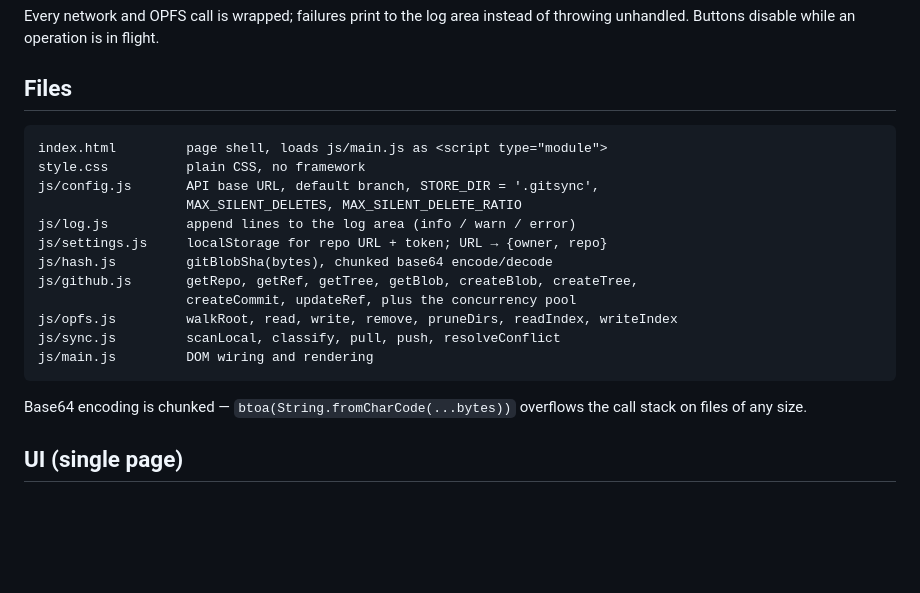
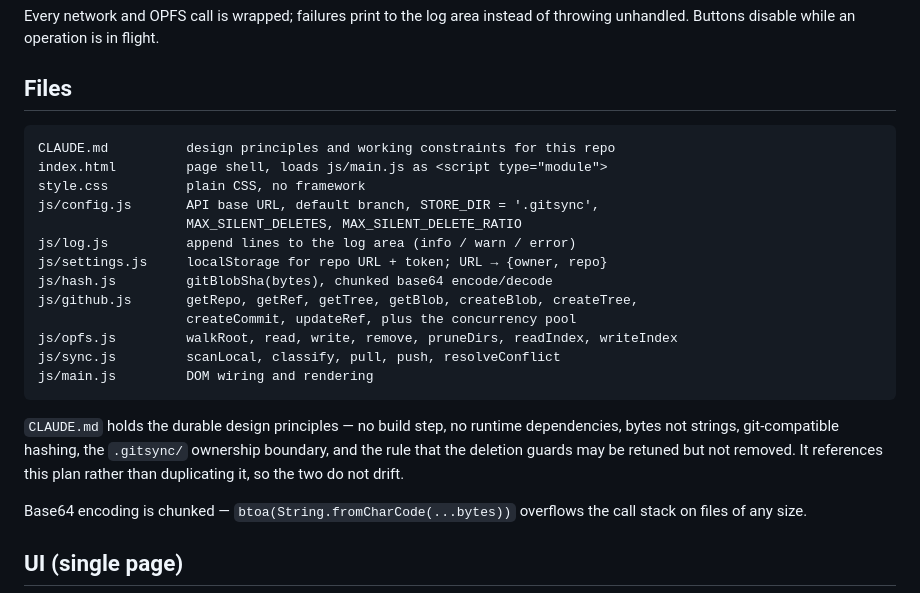
Before and after one commit to aewshopping/Opfs-push, a Markdown page: plans/app setup.md, the part around the change. Rendered like a GitHub page; blank space fills up the shorter version.

````diff
--- a/plans/app setup.md
+++ b/plans/app setup.md
@@ -205,6 +205,7 @@ of throwing unhandled. Buttons disable while an operation is in flight.
 ## Files
 
 ```
+CLAUDE.md          design principles and working constraints for this repo
 index.html         page shell, loads js/main.js as <script type="module">
 style.css          plain CSS, no framework
 js/config.js       API base URL, default branch, STORE_DIR = '.gitsync',
@@ -218,6 +219,12 @@ js/opfs.js         walkRoot, read, write, remove, pruneDirs, readIndex, writeInd
 js/sync.js         scanLocal, classify, pull, push, resolveConflict
 js/main.js         DOM wiring and rendering
 ```
+
+`CLAUDE.md` holds the durable design principles — no build step, no runtime
+dependencies, bytes not strings, git-compatible hashing, the `.gitsync/`
+ownership boundary, and the rule that the deletion guards may be retuned but not
+removed. It references this plan rather than duplicating it, so the two do not
+drift.
 
 Base64 encoding is chunked — `btoa(String.fromCharCode(...bytes))` overflows the
 call stack on files of any size.
````
Also changed, not shown: CLAUDE.md (added, +111 -0 lines).
